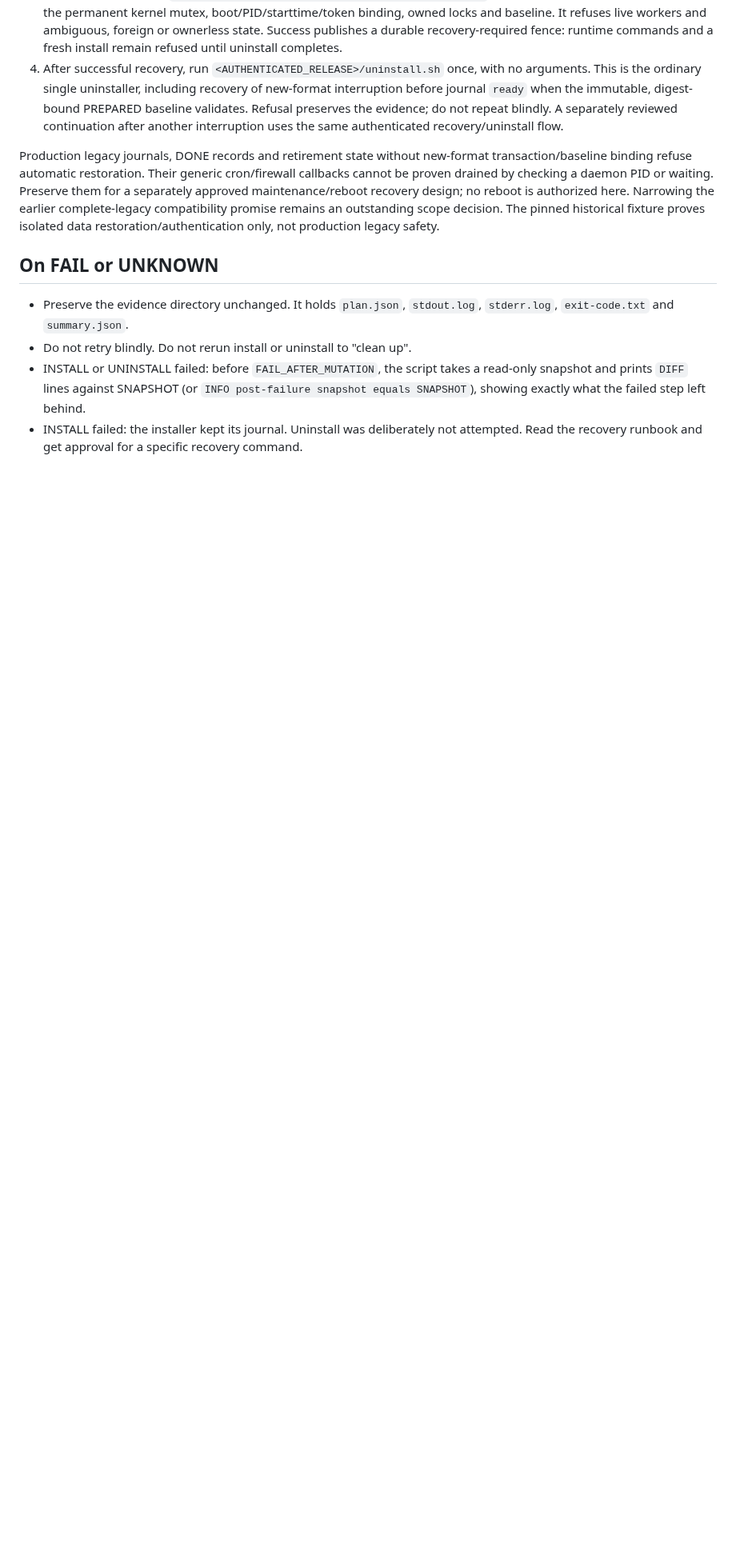
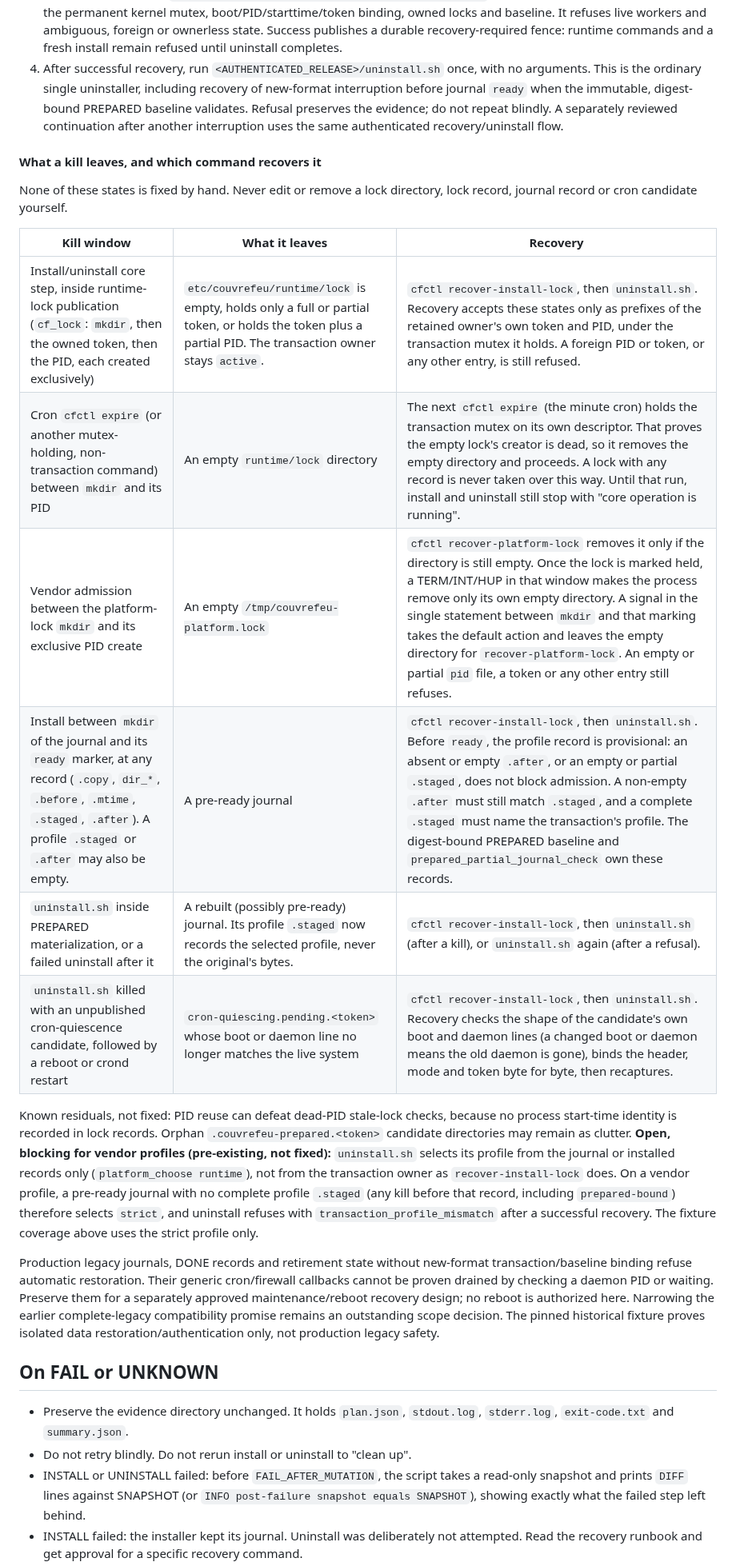
Before and after one commit to bearyjd/couvre-feu, a Markdown page: docs/runbooks/live-first-rehearsal.md, the part around the change. Shown at 80% size. Rendered like a GitHub page; blank space fills up the shorter version.

Commit message:
docs: kill-window states and their single recovery command; residuals
Runbook stale-lock section: what each kill window leaves (runtime lock,
cron-left empty lock, platform lock, pre-ready journal, materialize, stale cron
candidate) and which command recovers it; never hand-edit locks. Records the
PID-reuse and orphan PREPARED-candidate residuals and the open vendor-profile
uninstall selection gap. Enforcement contract: exclusive lock records.

```diff
--- a/docs/runbooks/live-first-rehearsal.md
+++ b/docs/runbooks/live-first-rehearsal.md
@@ -84,6 +84,21 @@ Each exact live-router invocation below requires separate approval. Password log
 3. From that source, run `<AUTHENTICATED_RELEASE>/cfctl recover-install-lock`. This administrator-only entry validates the permanent kernel mutex, boot/PID/starttime/token binding, owned locks and baseline. It refuses live workers and ambiguous, foreign or ownerless state. Success publishes a durable recovery-required fence: runtime commands and a fresh install remain refused until uninstall completes.
 4. After successful recovery, run `<AUTHENTICATED_RELEASE>/uninstall.sh` once, with no arguments. This is the ordinary single uninstaller, including recovery of new-format interruption before journal `ready` when the immutable, digest-bound PREPARED baseline validates. Refusal preserves the evidence; do not repeat blindly. A separately reviewed continuation after another interruption uses the same authenticated recovery/uninstall flow.
 
+#### What a kill leaves, and which command recovers it
+
+None of these states is fixed by hand. Never edit or remove a lock directory, lock record, journal record or cron candidate yourself.
+
+| Kill window | What it leaves | Recovery |
+|---|---|---|
+| Install/uninstall core step, inside runtime-lock publication (`cf_lock`: `mkdir`, then the owned token, then the PID, each created exclusively) | `etc/couvrefeu/runtime/lock` is empty, holds only a full or partial token, or holds the token plus a partial PID. The transaction owner stays `active`. | `cfctl recover-install-lock`, then `uninstall.sh`. Recovery accepts these states only as prefixes of the retained owner's own token and PID, under the transaction mutex it holds. A foreign PID or token, or any other entry, is still refused. |
+| Cron `cfctl expire` (or another mutex-holding, non-transaction command) between `mkdir` and its PID | An empty `runtime/lock` directory | The next `cfctl expire` (the minute cron) holds the transaction mutex on its own descriptor. That proves the empty lock's creator is dead, so it removes the empty directory and proceeds. A lock with any record is never taken over this way. Until that run, install and uninstall still stop with "core operation is running". |
+| Vendor admission between the platform-lock `mkdir` and its exclusive PID create | An empty `/tmp/couvrefeu-platform.lock` | `cfctl recover-platform-lock` removes it only if the directory is still empty. Once the lock is marked held, a TERM/INT/HUP in that window makes the process remove only its own empty directory. A signal in the single statement between `mkdir` and that marking takes the default action and leaves the empty directory for `recover-platform-lock`. An empty or partial `pid` file, a token or any other entry still refuses. |
+| Install between `mkdir` of the journal and its `ready` marker, at any record (`.copy`, `dir_*`, `.before`, `.mtime`, `.staged`, `.after`). A profile `.staged` or `.after` may also be empty. | A pre-ready journal | `cfctl recover-install-lock`, then `uninstall.sh`. Before `ready`, the profile record is provisional: an absent or empty `.after`, or an empty or partial `.staged`, does not block admission. A non-empty `.after` must still match `.staged`, and a complete `.staged` must name the transaction's profile. The digest-bound PREPARED baseline and `prepared_partial_journal_check` own these records. |
+| `uninstall.sh` inside PREPARED materialization, or a failed uninstall after it | A rebuilt (possibly pre-ready) journal. Its profile `.staged` now records the selected profile, never the original's bytes. | `cfctl recover-install-lock`, then `uninstall.sh` (after a kill), or `uninstall.sh` again (after a refusal). |
+| `uninstall.sh` killed with an unpublished cron-quiescence candidate, followed by a reboot or crond restart | `cron-quiescing.pending.<token>` whose boot or daemon line no longer matches the live system | `cfctl recover-install-lock`, then `uninstall.sh`. Recovery checks the shape of the candidate's own boot and daemon lines (a changed boot or daemon means the old daemon is gone), binds the header, mode and token byte for byte, then recaptures. |
+
+Known residuals, not fixed: PID reuse can defeat dead-PID stale-lock checks, because no process start-time identity is recorded in lock records. Orphan `.couvrefeu-prepared.<token>` candidate directories may remain as clutter. **Open, blocking for vendor profiles (pre-existing, not fixed):** `uninstall.sh` selects its profile from the journal or installed records only (`platform_choose runtime`), not from the transaction owner as `recover-install-lock` does. On a vendor profile, a pre-ready journal with no complete profile `.staged` (any kill before that record, including `prepared-bound`) therefore selects `strict`, and uninstall refuses with `transaction_profile_mismatch` after a successful recovery. The fixture coverage above uses the strict profile only.
+
 Production legacy journals, DONE records and retirement state without new-format transaction/baseline binding refuse automatic restoration. Their generic cron/firewall callbacks cannot be proven drained by checking a daemon PID or waiting. Preserve them for a separately approved maintenance/reboot recovery design; no reboot is authorized here. Narrowing the earlier complete-legacy compatibility promise remains an outstanding scope decision. The pinned historical fixture proves isolated data restoration/authentication only, not production legacy safety.
 
 ## On FAIL or UNKNOWN
```
Also changed, not shown: docs/enforcement-contract.md (+1 -1 lines).
